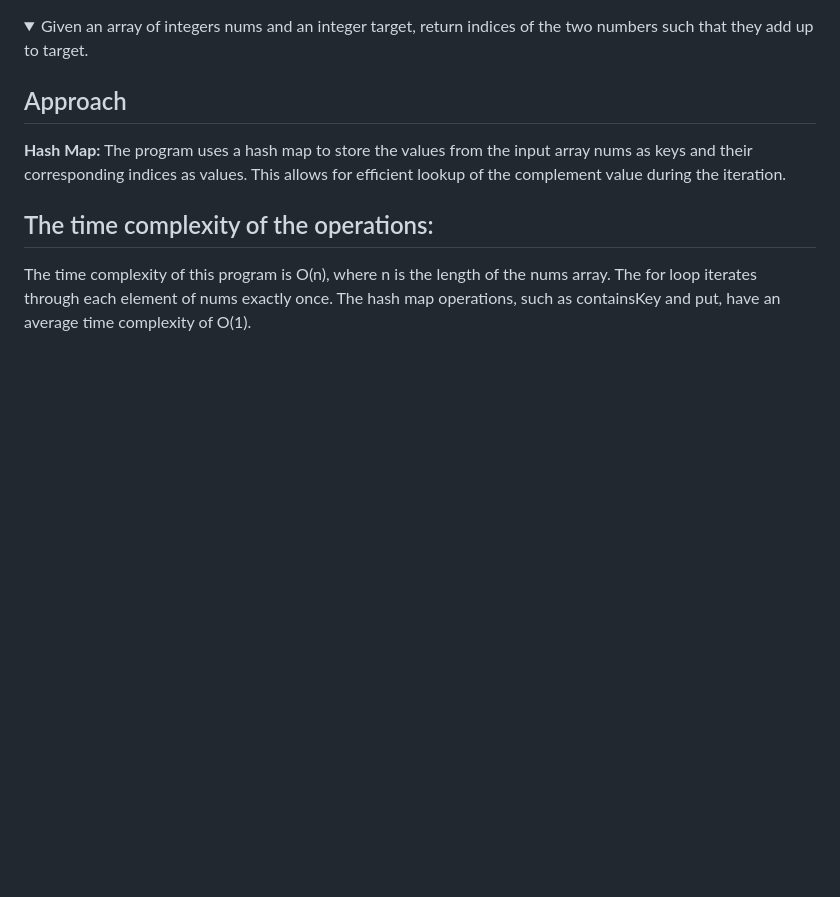
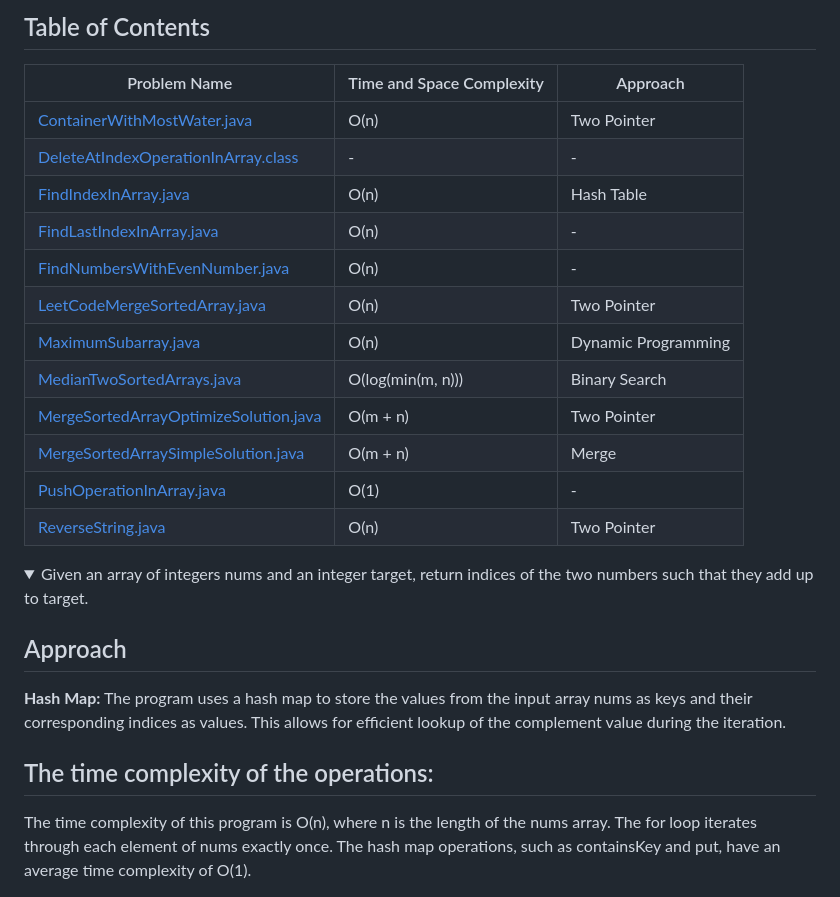
Before and after one commit to hassanshahzadaheer/Code-DSA, a Markdown page: Arrays/readme.md, the part around the change printed below. GitHub-like rendering; folded sections open; blank space fills up the shorter version.

```diff
--- a/Arrays/readme.md
+++ b/Arrays/readme.md
@@ -0,0 +1,17 @@
+## Table of Contents
+
+| Problem Name                                 | Time and Space Complexity | Approach             |
+| -------------------------------------------- | ------------------------- | -------------------- |
+| [ContainerWithMostWater.java][link1]          | O(n)                      | Two Pointer          |
+| [DeleteAtIndexOperationInArray.class][link2]  | -                         | -                    |
+| [FindIndexInArray.java][link3]                | O(n)                      | Hash Table           |
+| [FindLastIndexInArray.java][link4]            | O(n)                      | -                    |
+| [FindNumbersWithEvenNumber.java][link5]       | O(n)                      | -                    |
+| [LeetCodeMergeSortedArray.java][link6]        | O(n)                      | Two Pointer          |
+| [MaximumSubarray.java][link7]                 | O(n)                      | Dynamic Programming |
+| [MedianTwoSortedArrays.java][link8]           | O(log(min(m, n)))         | Binary Search        |
+| [MergeSortedArrayOptimizeSolution.java][link9] | O(m + n)                  | Two Pointer          |
+| [MergeSortedArraySimpleSolution.java][link10]  | O(m + n)                  | Merge                |
+| [PushOperationInArray.java][link11]            | O(1)                      | -                    |
+| [ReverseString.java][link12]                  | O(n)                      | Two Pointer          |
+
```
Also changed, not shown: other parts of Arrays/readme.md (+14 -0 lines).
